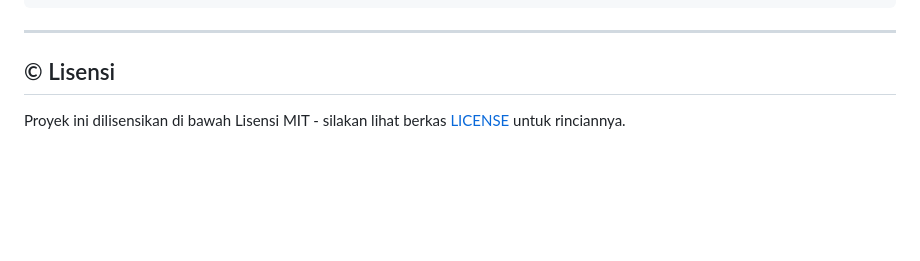
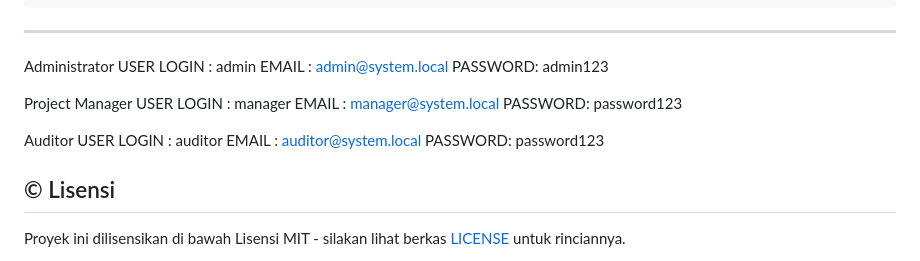
Before and after one commit to arisnurmahendra/system-reminder-2, a Markdown page: README.md, the part around the change. Rendered like a GitHub page; blank space fills up the shorter version.

```diff
--- a/README.md
+++ b/README.md
@@ -177,6 +177,22 @@ System-Reminder-2/
 
 ---
 
+
+Administrator
+    USER LOGIN : admin
+    EMAIL : admin@system.local
+    PASSWORD: admin123
+
+Project Manager
+    USER LOGIN : manager
+    EMAIL : manager@system.local
+    PASSWORD: password123
+
+Auditor
+    USER LOGIN : auditor
+    EMAIL : auditor@system.local
+    PASSWORD: password123
+
 ## © Lisensi
 Proyek ini dilisensikan di bawah Lisensi MIT - silakan lihat berkas [LICENSE](LICENSE) untuk rinciannya.
 
```
